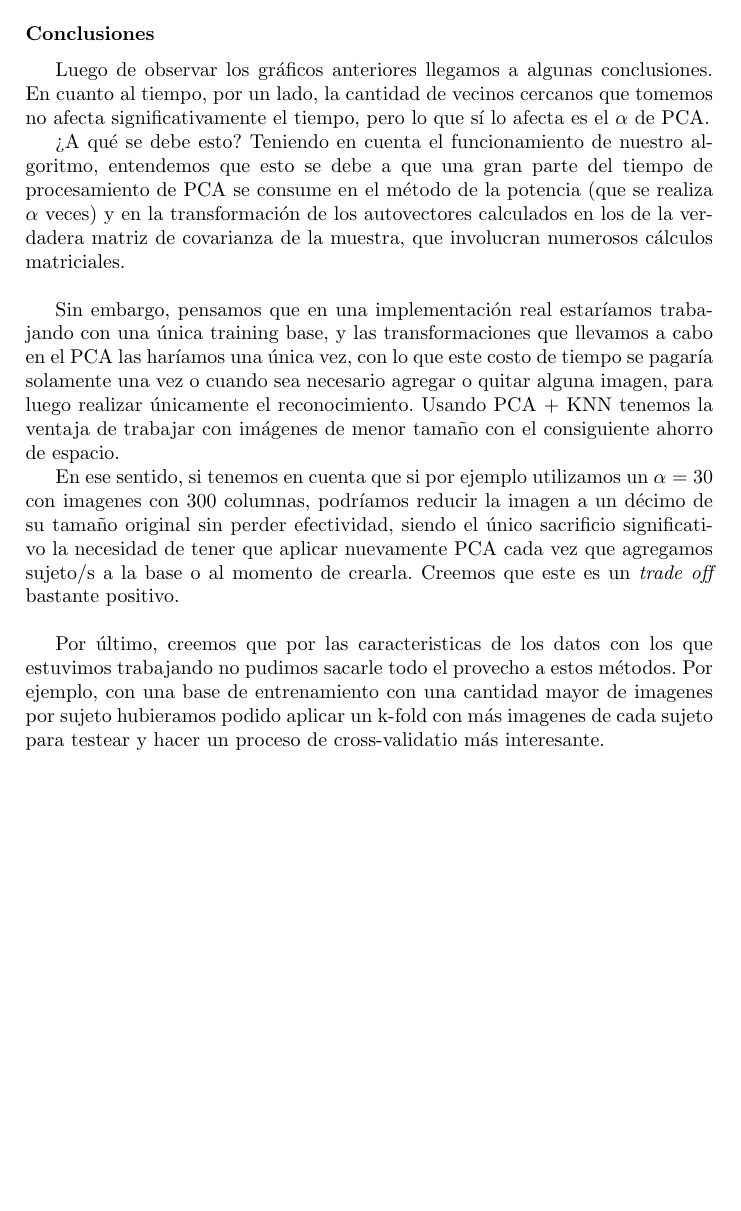
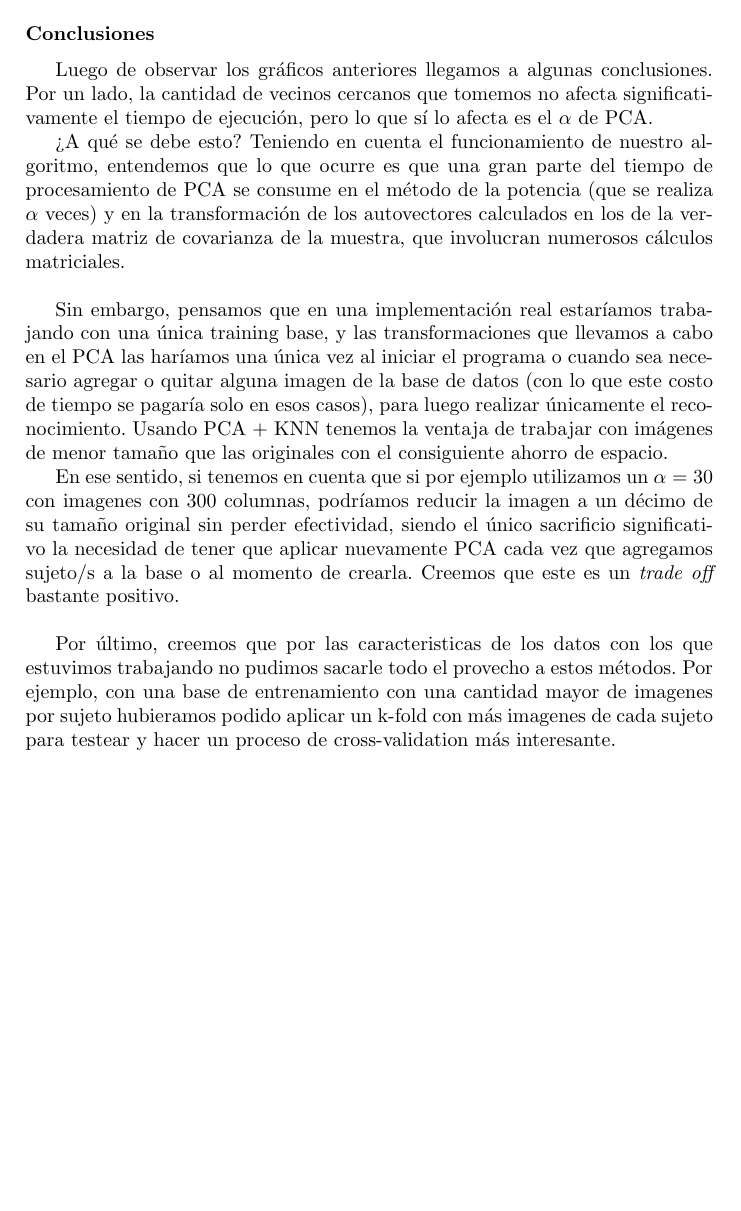
Before and after one commit to ckubrak/RecoFacial, a LaTeX document (informe/informe.tex, which reads informe/conclusiones.tex): part of page 22 of 23, cut so that both start at the same text. Compiled offline with pdfLaTeX.

Commit message:
eliminar redundancias

```diff
--- a/informe/conclusiones.tex
+++ b/informe/conclusiones.tex
@@ -2,12 +2,12 @@
 
 
 Luego de observar los gráficos anteriores llegamos a algunas conclusiones.
-En cuanto al tiempo, por un lado, la cantidad de vecinos cercanos que tomemos no afecta significativamente el tiempo, pero lo que sí lo afecta es el $\alpha$ de PCA.
+Por un lado, la cantidad de vecinos cercanos que tomemos no afecta significativamente el tiempo de ejecución, pero lo que sí lo afecta es el $\alpha$ de PCA.
 
-¿A qué se debe esto? Teniendo en cuenta el funcionamiento de nuestro algoritmo, entendemos que esto se debe a que una gran parte del tiempo de procesamiento de PCA se consume en el método de la potencia (que se realiza $\alpha$ veces) y en la transformación de los autovectores calculados en los de la verdadera matriz de covarianza de la muestra, que involucran numerosos cálculos matriciales.\newline
+¿A qué se debe esto? Teniendo en cuenta el funcionamiento de nuestro algoritmo, entendemos que lo que ocurre es que una gran parte del tiempo de procesamiento de PCA se consume en el método de la potencia (que se realiza $\alpha$ veces) y en la transformación de los autovectores calculados en los de la verdadera matriz de covarianza de la muestra, que involucran numerosos cálculos matriciales.\newline
 
-Sin embargo, pensamos que en una implementación real estaríamos trabajando con una única training base, y las transformaciones que llevamos a cabo en el PCA las haríamos una única vez, con lo que este costo de tiempo se pagaría solamente una vez o cuando sea necesario agregar o quitar alguna imagen, para luego realizar únicamente el reconocimiento. Usando PCA + KNN tenemos la ventaja de trabajar con imágenes de menor tamaño con el consiguiente ahorro de espacio.
+Sin embargo, pensamos que en una implementación real estaríamos trabajando con una única training base, y las transformaciones que llevamos a cabo en el PCA las haríamos una única vez al iniciar el programa o cuando sea necesario agregar o quitar alguna imagen de la base de datos (con lo que este costo de tiempo se pagaría solo en esos casos), para luego realizar únicamente el reconocimiento. Usando PCA + KNN tenemos la ventaja de trabajar con imágenes de menor tamaño que las originales con el consiguiente ahorro de espacio.
 
 En ese sentido, si tenemos en cuenta que si por ejemplo utilizamos un $\alpha = 30$ con imagenes con 300 columnas, podríamos reducir la imagen a un décimo de su tamaño original sin perder efectividad, siendo el único sacrificio significativo la necesidad de tener que aplicar nuevamente PCA cada vez que agregamos sujeto/s a la base o al momento de crearla. Creemos que este es un \textit{trade off} bastante positivo.\newline
 
-Por último, creemos que por las caracteristicas de los datos con los que estuvimos trabajando no pudimos sacarle todo el provecho a estos métodos. Por ejemplo, con una base de entrenamiento con una cantidad mayor de imagenes por sujeto hubieramos podido aplicar un k-fold con más imagenes de cada sujeto para testear y hacer un proceso de cross-validatio más interesante.
+Por último, creemos que por las caracteristicas de los datos con los que estuvimos trabajando no pudimos sacarle todo el provecho a estos métodos. Por ejemplo, con una base de entrenamiento con una cantidad mayor de imagenes por sujeto hubieramos podido aplicar un k-fold con más imagenes de cada sujeto para testear y hacer un proceso de cross-validation más interesante.
```
